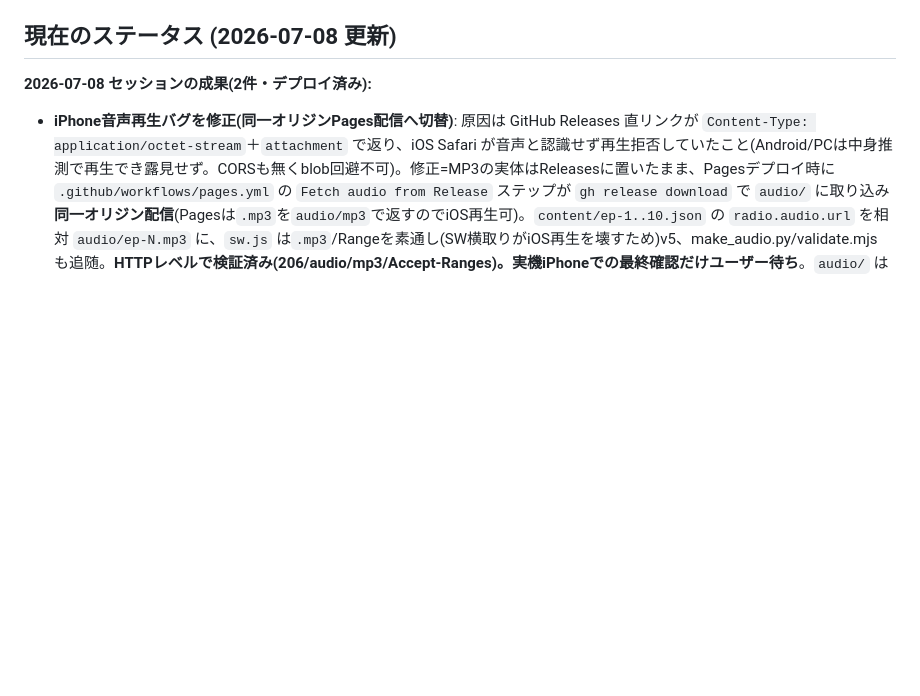
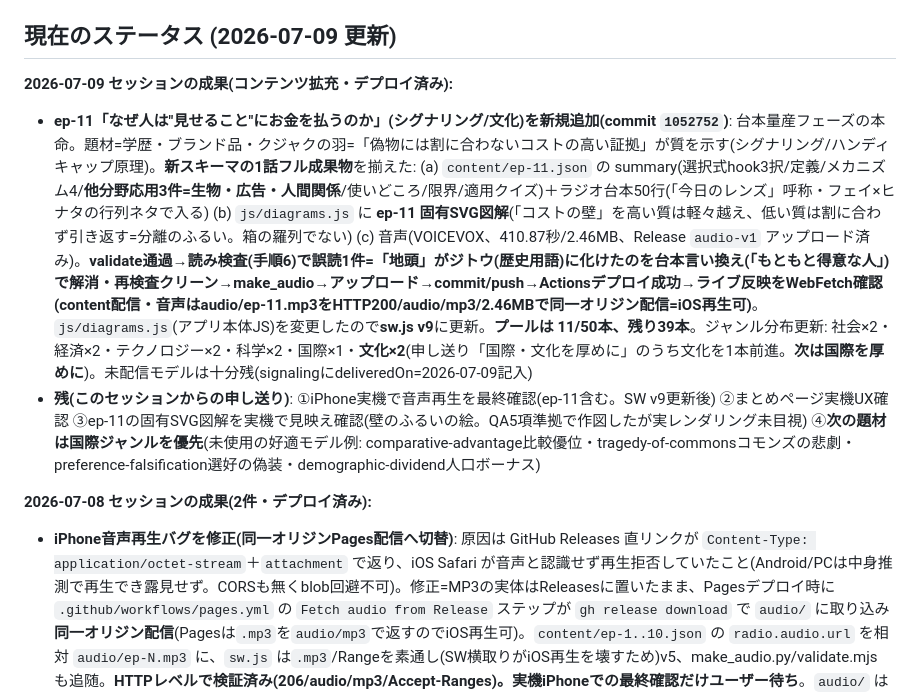
Before and after one commit to tmurata0612-cell/kaizodo-fm, a Markdown page: CLAUDE.md, the part around the change. GitHub-like rendering; blank space fills up the shorter version.

Commit message:
docs: ep-11(シグナリング/文化)追加をCLAUDE.mdに反映。プール11/50。次は国際ジャンル
Co-Authored-By: Claude Opus 4.8 <noreply@anthropic.com>

```diff
--- a/CLAUDE.md
+++ b/CLAUDE.md
@@ -8,7 +8,12 @@
 - **構成**: ビルド工程なしの vanilla JS (ES modules)。`js/app.js`が起動と画面切替、`js/store.js`がlocalStorage層、各タブは`js/{suiri,lens,radio,zukan,kiroku,settings,home}.js`
 - **キャラ**: フェイ(MC/fei)とヒナタ(hinata)。`data/characters.json` + GENERATION.mdのキャラバイブル参照
 
-## 現在のステータス (2026-07-08 更新)
+## 現在のステータス (2026-07-09 更新)
+
+**2026-07-09 セッションの成果(コンテンツ拡充・デプロイ済み):**
+
+- **ep-11「なぜ人は"見せること"にお金を払うのか」(シグナリング/文化)を新規追加(commit `1052752`)**: 台本量産フェーズの本命。題材=学歴・ブランド品・クジャクの羽=「偽物には割に合わないコストの高い証拠」が質を示す(シグナリング/ハンディキャップ原理)。**新スキーマの1話フル成果物**を揃えた: (a) `content/ep-11.json` の summary(選択式hook3択/定義/メカニズム4/**他分野応用3件=生物・広告・人間関係**/使いどころ/限界/適用クイズ)＋ラジオ台本50行(「今日のレンズ」呼称・フェイ×ヒナタの行列ネタで入る) (b) `js/diagrams.js` に **ep-11 固有SVG図解**(「コストの壁」を高い質は軽々越え、低い質は割に合わず引き返す=分離のふるい。箱の羅列でない) (c) 音声(VOICEVOX、410.87秒/2.46MB、Release `audio-v1` アップロード済み)。**validate通過→読み検査(手順6)で誤読1件=「地頭」がジトウ(歴史用語)に化けたのを台本言い換え(「もともと得意な人」)で解消・再検査クリーン→make_audio→アップロード→commit/push→Actionsデプロイ成功→ライブ反映をWebFetch確認(content配信・音声はaudio/ep-11.mp3をHTTP200/audio/mp3/2.46MBで同一オリジン配信=iOS再生可)**。`js/diagrams.js`(アプリ本体JS)を変更したので**sw.js v9**に更新。**プールは 11/50本、残り39本**。ジャンル分布更新: 社会×2・経済×2・テクノロジー×2・科学×2・国際×1・**文化×2**(申し送り「国際・文化を厚めに」のうち文化を1本前進。**次は国際を厚めに**)。未配信モデルは十分残(signalingにdeliveredOn=2026-07-09記入)
+- **残(このセッションからの申し送り)**: ①iPhone実機で音声再生を最終確認(ep-11含む。SW v9更新後) ②まとめページ実機UX確認 ③ep-11の固有SVG図解を実機で見映え確認(壁のふるいの絵。QA5項準拠で作図したが実レンダリング未目視) ④**次の題材は国際ジャンルを優先**(未使用の好適モデル例: comparative-advantage比較優位・tragedy-of-commonsコモンズの悲劇・preference-falsification選好の偽装・demographic-dividend人口ボーナス)
 
 **2026-07-08 セッションの成果(2件・デプロイ済み):**
 
```
